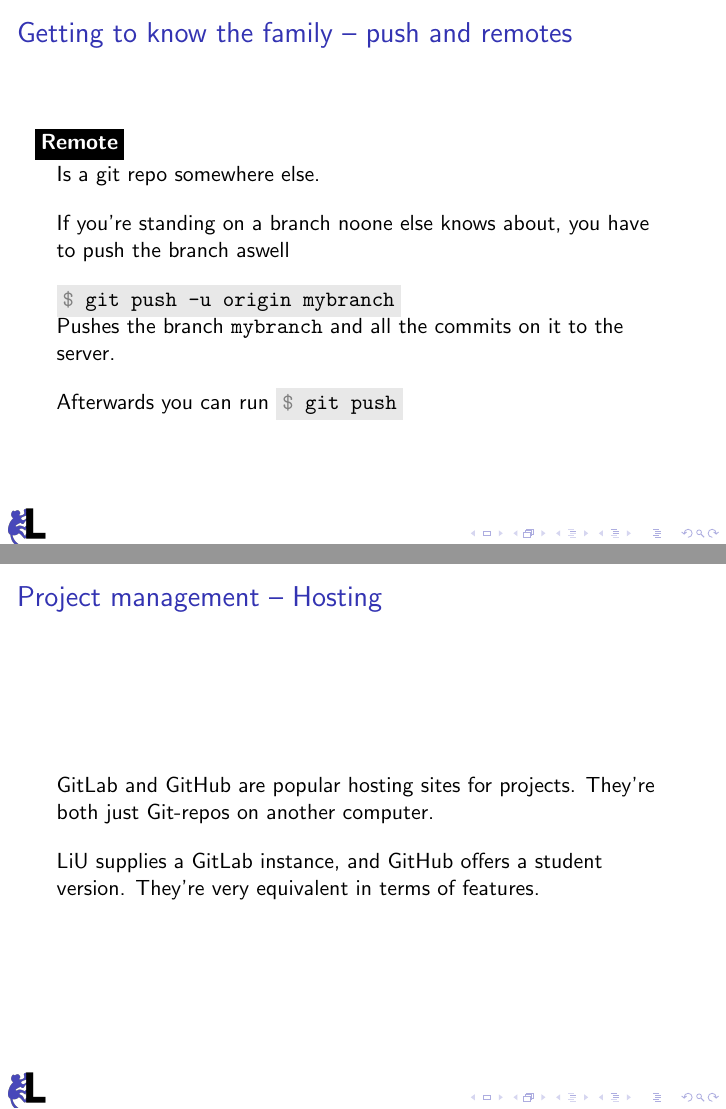
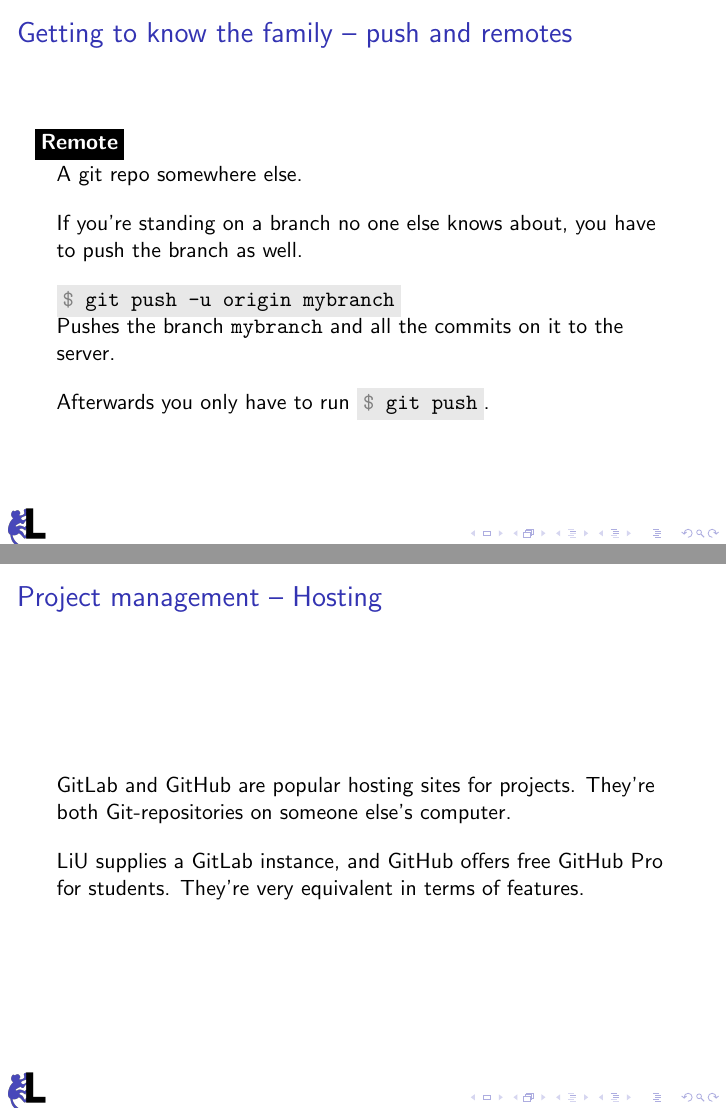
Before and after one commit to lithekod/git-in-git, LaTeX slides (presentation/main.tex): pages 31 and 80 of 153, joined at a grey line. Compiled offline with pdfLaTeX.

Commit message:
Apply suggestions from Gustav review
Co-authored-by: Gustav Sörnäs <gustav@sornas.net>

```diff
--- a/presentation/main.tex
+++ b/presentation/main.tex
@@ -206,4 +206,4 @@
 
   \keyword{Thoughts}
   \begin{itemize}[<+->]
-    \item \dots be specific when adding
+    \item Be specific when adding
@@ -276,18 +276,18 @@ To github.com:kodapan/verkligt.git
 \begin{frame}[fragile]
   \frametitle{Getting to know the family -- push and remotes}
   \keyword{Remote}\\
-  Is a git repo somewhere else. \\
+  A git repo somewhere else. \\
   \vspace{1em}
 
-  If you're standing on a branch noone else knows about, you have
-  to push the branch aswell\\
+  If you're standing on a branch no one else knows about, you have
+  to push the branch as well. \\
   \vspace{1em}
   \command{git push -u origin mybranch} \\
   Pushes the branch \texttt{mybranch} and all the
   commits on it to the server.
   \vspace{1em}
 
-  Afterwards you can run \command{git push}
+  Afterwards you only have to run \command{git push}.
 
 \end{frame}
 
@@ -806,10 +806,10 @@ index a40ce22..ea7235e 100644
   \vspace{1em}
 
   GitLab and GitHub are popular hosting sites for projects.
-  They're both just Git-repos on another computer.
+  They're both Git-repositories on someone else's computer.
   \vspace{1em}
 
-  LiU supplies a GitLab instance, and GitHub offers a student version.
+  LiU supplies a GitLab instance, and GitHub offers free GitHub Pro for students.
   They're very equivalent in terms of features.
 
 \end{frame}
```
Also changed, not shown: presentation/main.tex (26 more changed lines).
